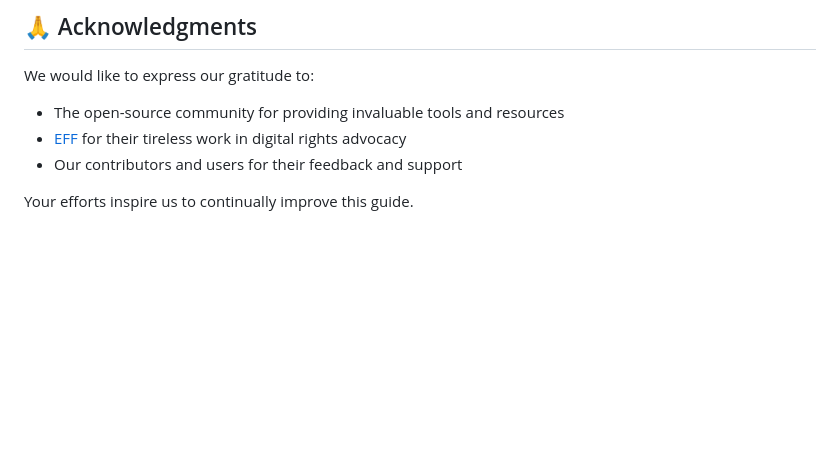
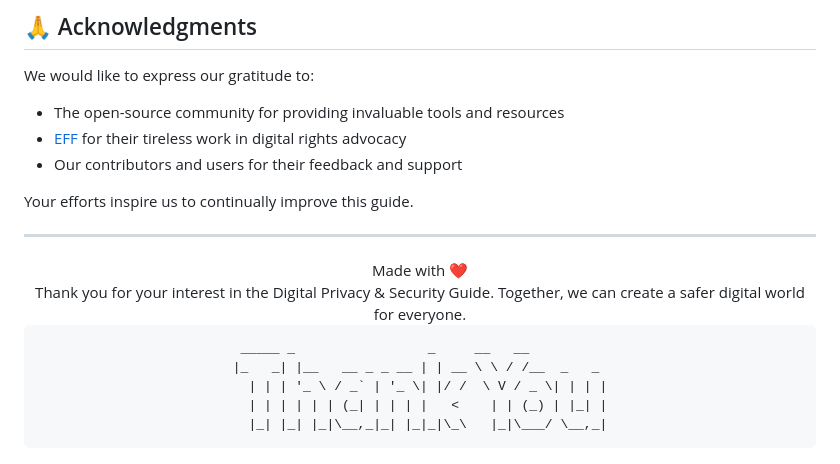
Before and after one commit to Yash12212/Design-Realisation, a Markdown page: README.md, the part around the change. Drawn GitHub-style; blank space fills up the shorter version.

````diff
--- a/README.md
+++ b/README.md
@@ -164,3 +164,19 @@ We would like to express our gratitude to:
 - Our contributors and users for their feedback and support
 
 Your efforts inspire us to continually improve this guide.
+
+---
+
+<div align="center">
+  Made with ❤️
+  <br>
+  Thank you for your interest in the Digital Privacy & Security Guide. Together, we can create a safer digital world for everyone.
+
+  ```
+   _____ _                 _     __   __
+  |_   _| |__   __ _ _ __ | | __ \ \ / /__  _   _
+    | | | '_ \ / _` | '_ \| |/ /  \ V / _ \| | | |
+    | | | | | | (_| | | | |   <    | | (_) | |_| |
+    |_| |_| |_|\__,_|_| |_|_|\_\   |_|\___/ \__,_|
+  ```
+</div>
````
